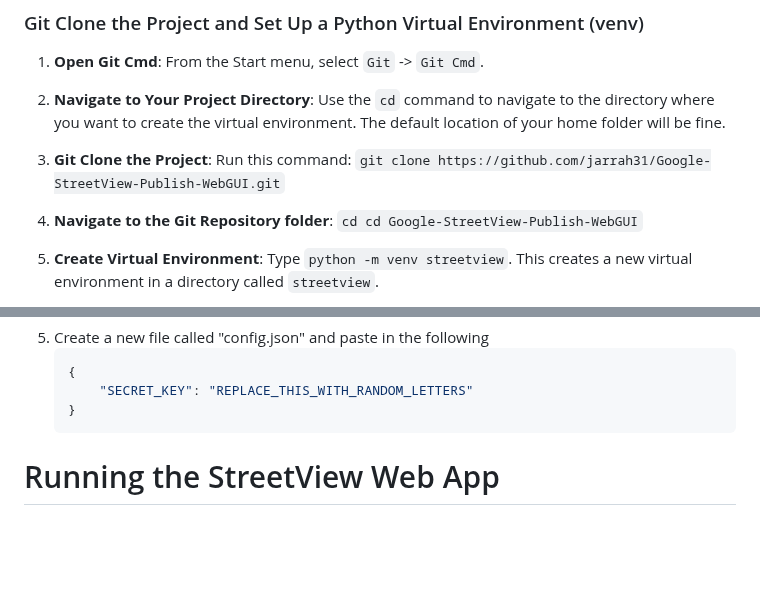
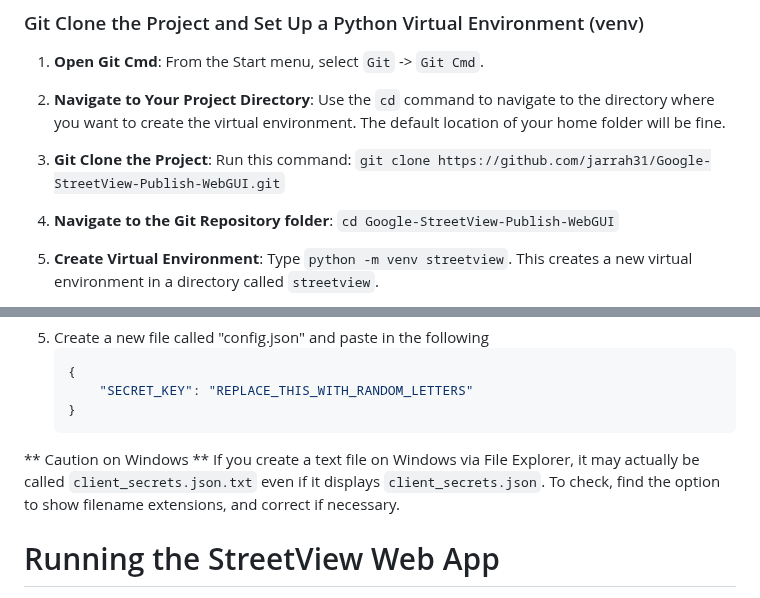
Before and after one commit to jarrah31/Google-StreetView-Publish-WebGUI, a Markdown page: README.md, 2 parts joined by grey strips. GitHub-like rendering; blank space fills up the shorter version.

````diff
--- a/README.md
+++ b/README.md
@@ -123,7 +123,7 @@ pip install requests google-auth-oauthlib Flask google-auth
 
 3. **Git Clone the Project**: Run this command: `git clone https://github.com/jarrah31/Google-StreetView-Publish-WebGUI.git`
 
-4. **Navigate to the Git Repository folder**: `cd cd Google-StreetView-Publish-WebGUI`
+4. **Navigate to the Git Repository folder**: `cd Google-StreetView-Publish-WebGUI`
 
 5. **Create Virtual Environment**: Type `python -m venv streetview`. This creates a new virtual environment in a directory called `streetview`.
 
@@ -233,6 +233,11 @@ Now your Google Cloud Developer Project is set up with an API Key and OAuth 2.0
         "SECRET_KEY": "REPLACE_THIS_WITH_RANDOM_LETTERS"
     }
     ```
+
+** Caution on Windows **
+If you create a text file on Windows via File Explorer, it may actually be called `client_secrets.json.txt` even if it displays `client_secrets.json`.
+To check, find the option to show filename extensions, and correct if necessary.
+
 # Running the StreetView Web App
 1. Within the terminal, navigate to project directory
     ```bash
````
